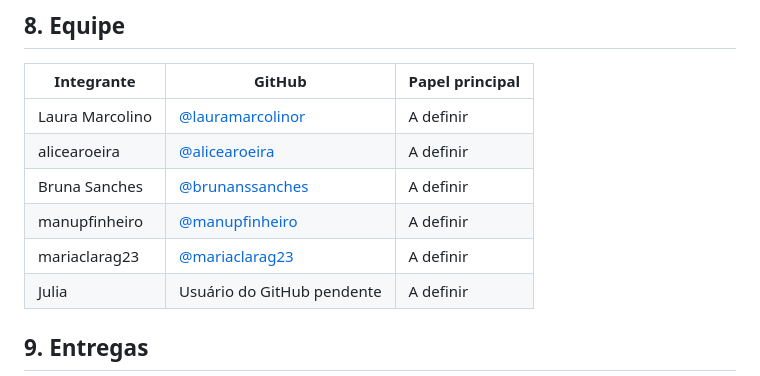
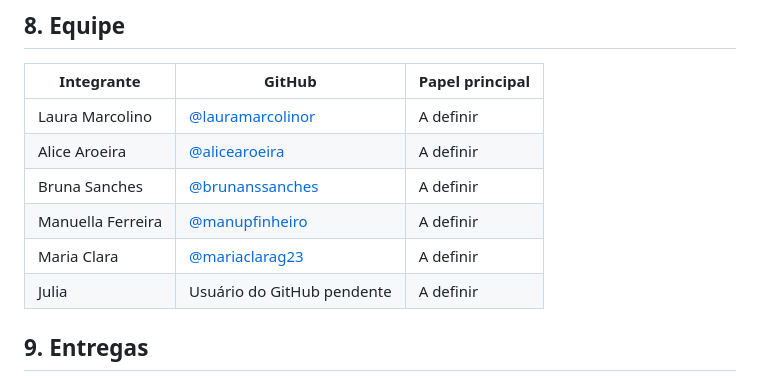
Before and after one commit to lauramarcolinor/202602-projeto1-a-09, a Markdown page: README.md, the part around the change. Drawn GitHub-style.

Commit message:
docs: corrige nomes da equipe no README

```diff
--- a/README.md
+++ b/README.md
@@ -74,10 +74,10 @@ Descrição da solução: a definir pelo squad.
 | Integrante | GitHub | Papel principal |
 | --- | --- | --- |
 | Laura Marcolino | [@lauramarcolinor](https://github.com/lauramarcolinor) | A definir |
-| alicearoeira | [@alicearoeira](https://github.com/alicearoeira) | A definir |
+| Alice Aroeira | [@alicearoeira](https://github.com/alicearoeira) | A definir |
 | Bruna Sanches | [@brunanssanches](https://github.com/brunanssanches) | A definir |
-| manupfinheiro | [@manupfinheiro](https://github.com/manupfinheiro) | A definir |
-| mariaclarag23 | [@mariaclarag23](https://github.com/mariaclarag23) | A definir |
+| Manuella Ferreira | [@manupfinheiro](https://github.com/manupfinheiro) | A definir |
+| Maria Clara | [@mariaclarag23](https://github.com/mariaclarag23) | A definir |
 | Julia | Usuário do GitHub pendente | A definir |
 
 ## 9. Entregas
```
